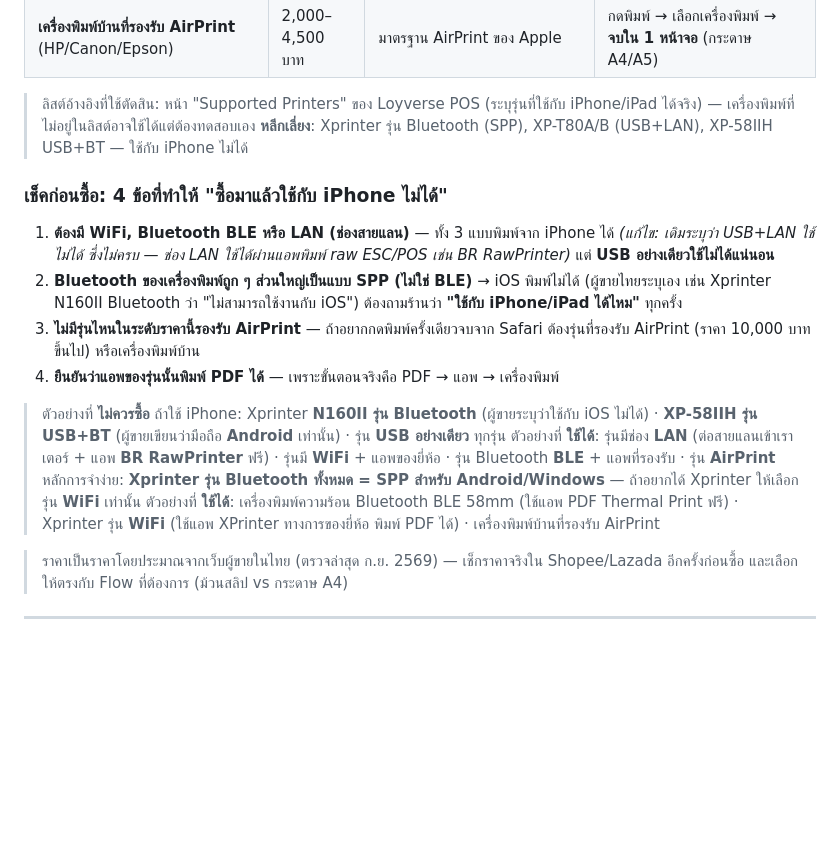
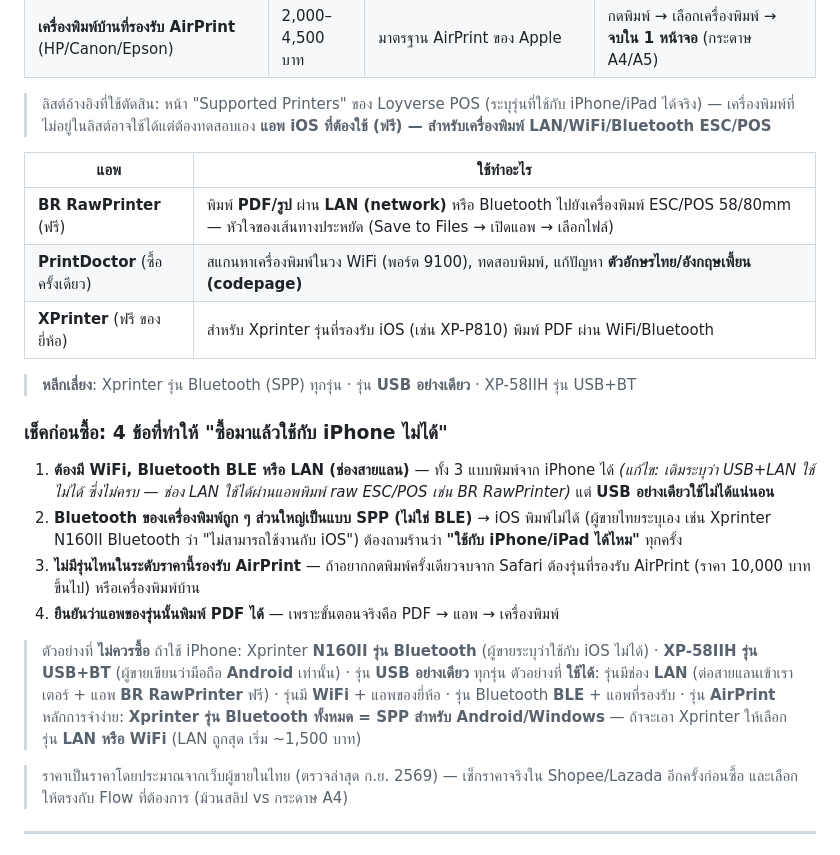
Before and after one commit to pimpichayapk-crypto/pos-app, a Markdown page: คู่มือใช้งาน.md, the part around the change. GitHub-like rendering; blank space fills up the shorter version.

Commit message:
คู่มือ: เพิ่มตารางแอพ iOS + ล้างข้อมูลขัดแย้งเรื่อง XP-T80A/B

```diff
--- a/คู่มือใช้งาน.md
+++ b/คู่มือใช้งาน.md
@@ -100,7 +100,15 @@
 | **เครื่องพิมพ์บ้านที่รองรับ AirPrint** (HP/Canon/Epson) | 2,000–4,500 บาท | มาตรฐาน AirPrint ของ Apple | กดพิมพ์ → เลือกเครื่องพิมพ์ → **จบใน 1 หน้าจอ** (กระดาษ A4/A5) |
 
 > ลิสต์อ้างอิงที่ใช้ตัดสิน: หน้า "Supported Printers" ของ Loyverse POS (ระบุรุ่นที่ใช้กับ iPhone/iPad ได้จริง) — เครื่องพิมพ์ที่ไม่อยู่ในลิสต์อาจใช้ได้แต่ต้องทดสอบเอง
-> **หลีกเลี่ยง**: Xprinter รุ่น Bluetooth (SPP), XP-T80A/B (USB+LAN), XP-58IIH USB+BT — ใช้กับ iPhone ไม่ได้
+**แอพ iOS ที่ต้องใช้ (ฟรี) — สำหรับเครื่องพิมพ์ LAN/WiFi/Bluetooth ESC/POS**
+
+| แอพ | ใช้ทำอะไร |
+|---|---|
+| **BR RawPrinter** (ฟรี) | พิมพ์ **PDF/รูป** ผ่าน **LAN (network)** หรือ Bluetooth ไปยังเครื่องพิมพ์ ESC/POS 58/80mm — หัวใจของเส้นทางประหยัด (Save to Files → เปิดแอพ → เลือกไฟล์) |
+| **PrintDoctor** (ซื้อครั้งเดียว) | สแกนหาเครื่องพิมพ์ในวง WiFi (พอร์ต 9100), ทดสอบพิมพ์, แก้ปัญหา **ตัวอักษรไทย/อังกฤษเพี้ยน (codepage)** |
+| **XPrinter** (ฟรี ของยี่ห้อ) | สำหรับ Xprinter รุ่นที่รองรับ iOS (เช่น XP-P810) พิมพ์ PDF ผ่าน WiFi/Bluetooth |
+
+> **หลีกเลี่ยง**: Xprinter รุ่น Bluetooth (SPP) ทุกรุ่น · รุ่น **USB อย่างเดียว** · XP-58IIH รุ่น USB+BT
 
 ### เช็คก่อนซื้อ: 4 ข้อที่ทำให้ "ซื้อมาแล้วใช้กับ iPhone ไม่ได้"
 
@@ -111,8 +119,7 @@
 
 > ตัวอย่างที่ **ไม่ควรซื้อ** ถ้าใช้ iPhone: Xprinter **N160II รุ่น Bluetooth** (ผู้ขายระบุว่าใช้กับ iOS ไม่ได้) · **XP-58IIH รุ่น USB+BT** (ผู้ขายเขียนว่ามือถือ **Android** เท่านั้น) · รุ่น **USB อย่างเดียว** ทุกรุ่น
 > ตัวอย่างที่ **ใช้ได้**: รุ่นมีช่อง **LAN** (ต่อสายแลนเข้าเราเตอร์ + แอพ **BR RawPrinter** ฟรี) · รุ่นมี **WiFi** + แอพของยี่ห้อ · รุ่น Bluetooth **BLE** + แอพที่รองรับ · รุ่น **AirPrint**
-> หลักการจำง่าย: **Xprinter รุ่น Bluetooth ทั้งหมด = SPP สำหรับ Android/Windows** — ถ้าอยากได้ Xprinter ให้เลือกรุ่น **WiFi** เท่านั้น
-> ตัวอย่างที่ **ใช้ได้**: เครื่องพิมพ์ความร้อน Bluetooth BLE 58mm (ใช้แอพ PDF Thermal Print ฟรี) · Xprinter รุ่น **WiFi** (ใช้แอพ XPrinter ทางการของยี่ห้อ พิมพ์ PDF ได้) · เครื่องพิมพ์บ้านที่รองรับ AirPrint
+> หลักการจำง่าย: **Xprinter รุ่น Bluetooth ทั้งหมด = SPP สำหรับ Android/Windows** — ถ้าจะเอา Xprinter ให้เลือกรุ่น **LAN หรือ WiFi** (LAN ถูกสุด เริ่ม ~1,500 บาท)
 
 > ราคาเป็นราคาโดยประมาณจากเว็บผู้ขายในไทย (ตรวจล่าสุด ก.ย. 2569) — เช็กราคาจริงใน Shopee/Lazada อีกครั้งก่อนซื้อ และเลือกให้ตรงกับ Flow ที่ต้องการ (ม้วนสลิป vs กระดาษ A4)
 
```
